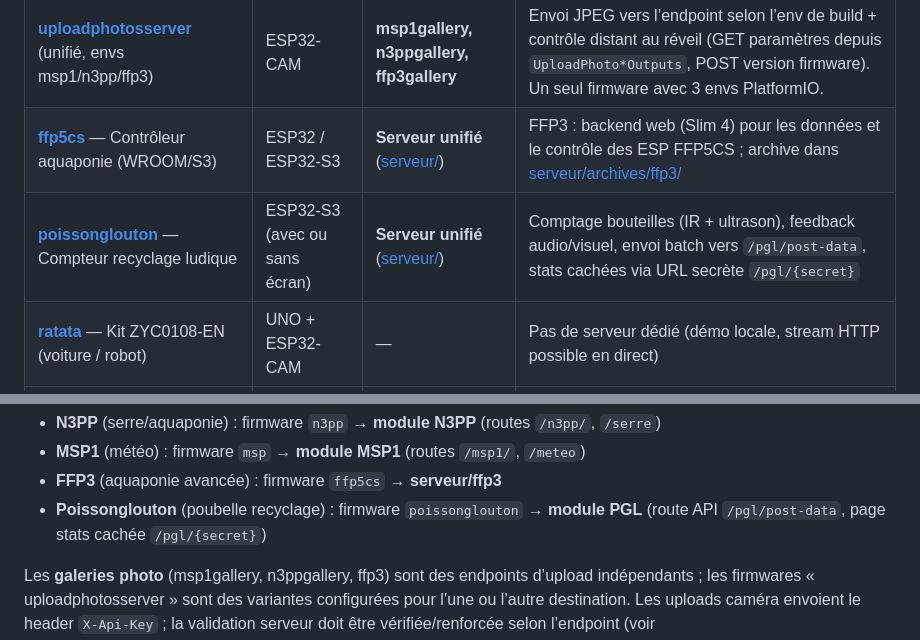
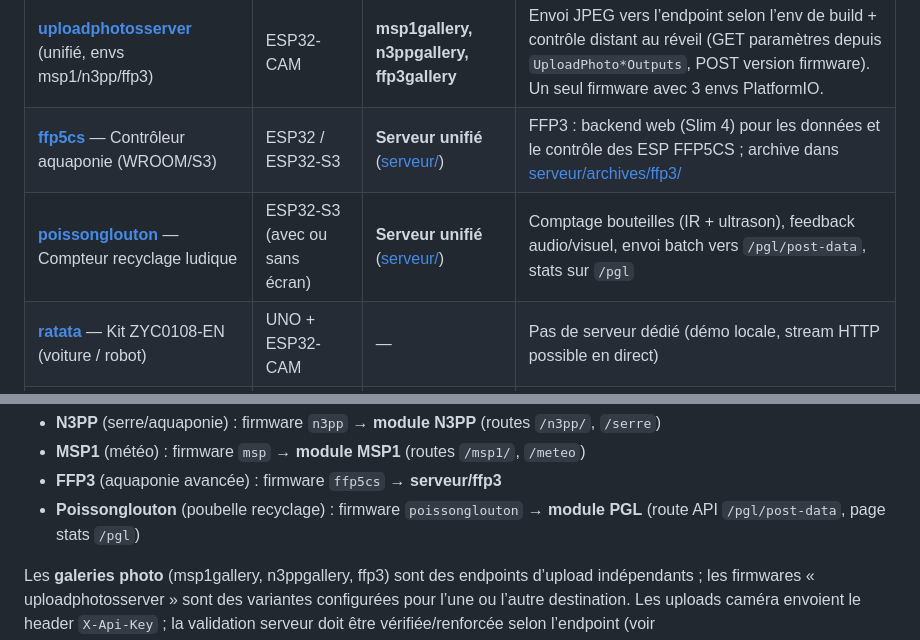
Before and after one commit to oliviera999/IOT_n3, a Markdown page: README.md, 2 parts joined by grey strips. GitHub-like rendering.

Commit message:
[projet] Reference serveur : stats Poissonglouton sur GET /pgl
Mise a jour README et submodule serveur 5.1.10.

Co-authored-by: Cursor <cursoragent@cursor.com>

```diff
--- a/README.md
+++ b/README.md
@@ -33,7 +33,7 @@ Chaque firmware qui envoie des données ou est piloté à distance est relié à
 | **[msp](firmwires/msp/)** — MeteoStationPrototype (météo + tracker solaire) | ESP32 | **Module MSP1** ([serveur](serveur/README.md)) | Réception des données (`msp1datas`), contrôle (`msp1control`), galerie (`msp1gallery`) |
 | **[uploadphotosserver](firmwires/uploadphotosserver/)** (unifié, envs msp1/n3pp/ffp3) | ESP32-CAM | **msp1gallery, n3ppgallery, ffp3gallery** | Envoi JPEG vers l’endpoint selon l’env de build + contrôle distant au réveil (GET paramètres depuis `UploadPhoto*Outputs`, POST version firmware). Un seul firmware avec 3 envs PlatformIO. |
 | **[ffp5cs](firmwires/ffp5cs/)** — Contrôleur aquaponie (WROOM/S3) | ESP32 / ESP32-S3 | **Serveur unifié** ([serveur/](serveur/)) | FFP3 : backend web (Slim 4) pour les données et le contrôle des ESP FFP5CS ; archive dans [serveur/archives/ffp3/](serveur/archives/ffp3/) |
-| **[poissonglouton](firmwires/poissonglouton/)** — Compteur recyclage ludique | ESP32-S3 (avec ou sans écran) | **Serveur unifié** ([serveur/](serveur/)) | Comptage bouteilles (IR + ultrason), feedback audio/visuel, envoi batch vers `/pgl/post-data`, stats cachées via URL secrète `/pgl/{secret}` |
+| **[poissonglouton](firmwires/poissonglouton/)** — Compteur recyclage ludique | ESP32-S3 (avec ou sans écran) | **Serveur unifié** ([serveur/](serveur/)) | Comptage bouteilles (IR + ultrason), feedback audio/visuel, envoi batch vers `/pgl/post-data`, stats sur `/pgl` |
 | **[ratata](firmwires/ratata/)** — Kit ZYC0108-EN (voiture / robot) | UNO + ESP32-CAM | — | Pas de serveur dédié (démo locale, stream HTTP possible en direct) |
 | **[LVGL_Widgets](firmwires/LVGL_Widgets/)** — Interface écran tactile | ESP32-S3 | — | Pas de serveur dédié |
 
@@ -44,7 +44,7 @@ En résumé (données et contrôle) :
 - **N3PP** (serre/aquaponie) : firmware `n3pp` → **module N3PP** (routes `/n3pp/`, `/serre`)
 - **MSP1** (météo) : firmware `msp` → **module MSP1** (routes `/msp1/`, `/meteo`)
 - **FFP3** (aquaponie avancée) : firmware `ffp5cs` → **serveur/ffp3**
-- **Poissonglouton** (poubelle recyclage) : firmware `poissonglouton` → **module PGL** (route API `/pgl/post-data`, page stats cachée `/pgl/{secret}`)
+- **Poissonglouton** (poubelle recyclage) : firmware `poissonglouton` → **module PGL** (route API `/pgl/post-data`, page stats `/pgl`)
 
 Les **galeries photo** (msp1gallery, n3ppgallery, ffp3) sont des endpoints d’upload indépendants ; les firmwares « uploadphotosserver » sont des variantes configurées pour l’une ou l’autre destination. Les uploads caméra envoient le header `X-Api-Key` ; la validation serveur doit être vérifiée/renforcée selon l’endpoint (voir `docs/audit_firmware_camera_2026-03.md`).
 
```
